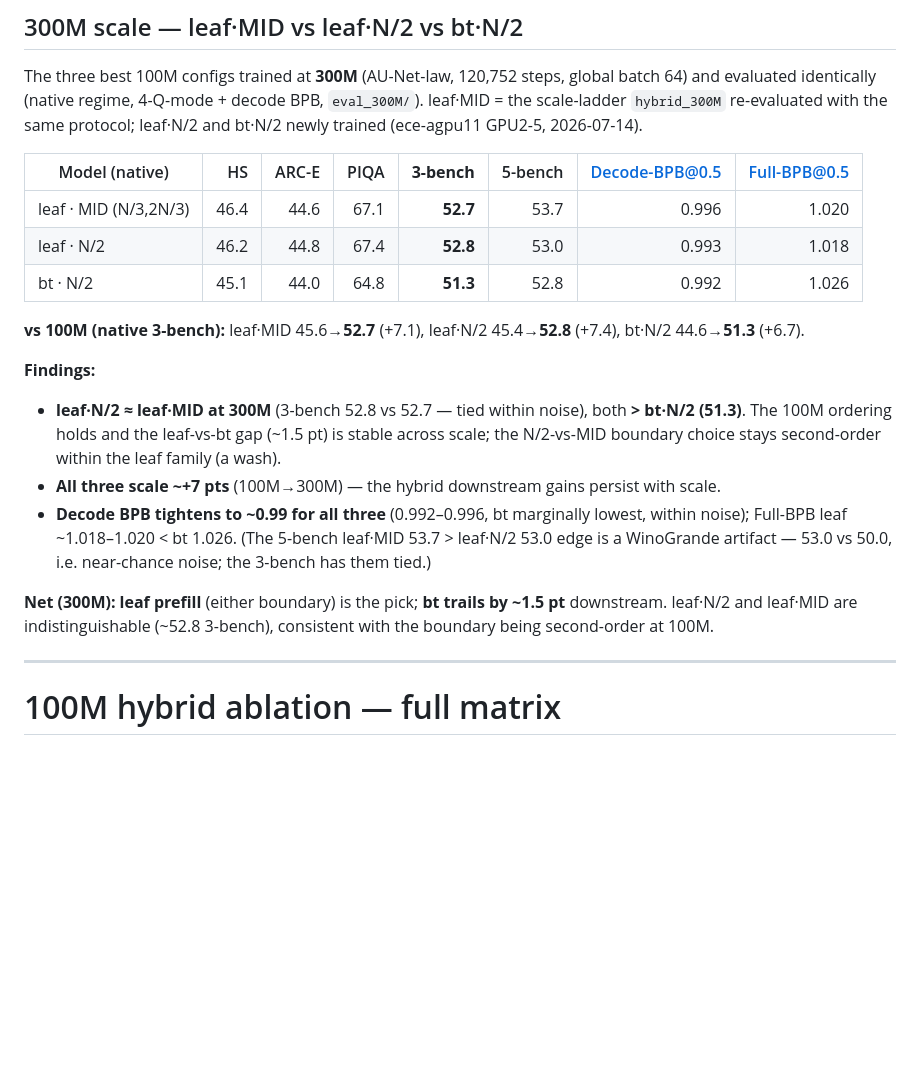
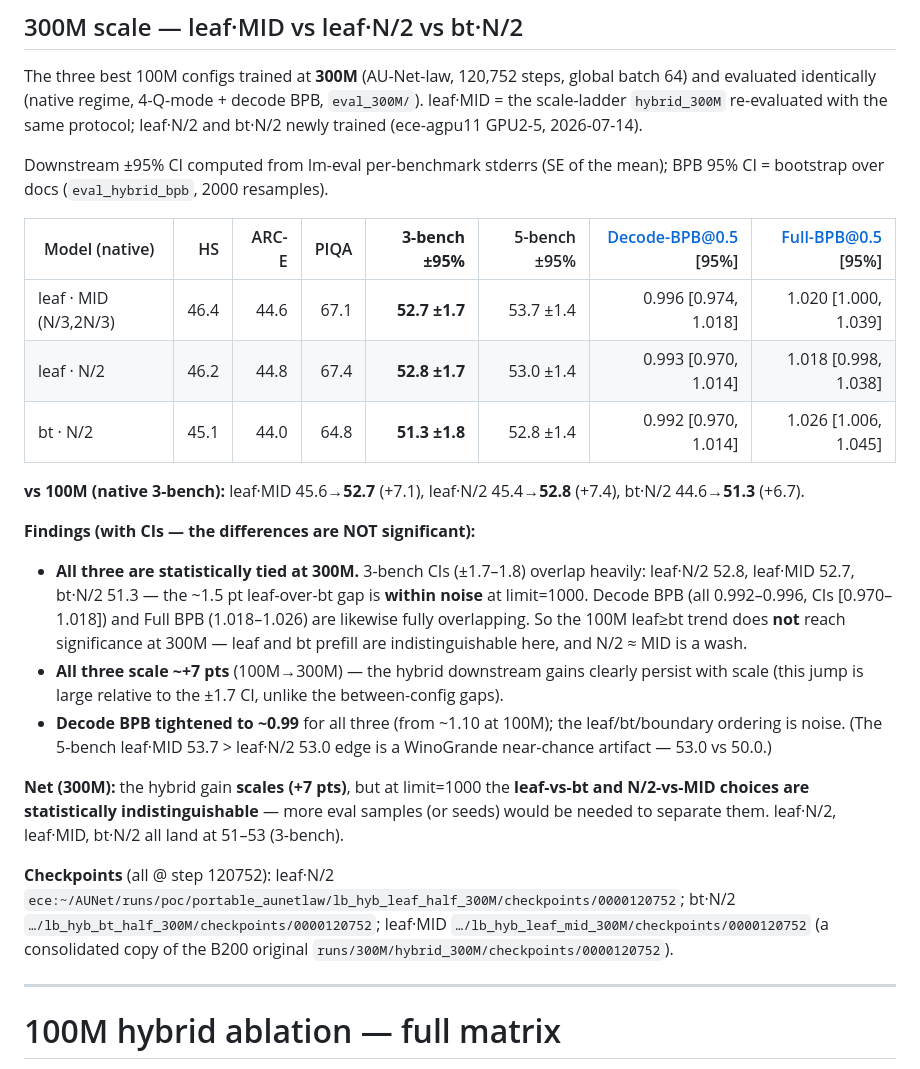
Before and after one commit to hyunW3/AUNet_reproduce, a Markdown page: reports/leaderboard_100M_hybrid_matrix.md, the part around the change. Rendered like a GitHub page; blank space fills up the shorter version.

Commit message:
docs: add 95% CIs to 300M 3-way — differences not significant
With CIs (downstream ±1.7-1.8 from lm-eval stderrs; BPB bootstrap), the three
300M configs are statistically tied: leaf·N/2 52.8, leaf·MID 52.7, bt·N/2 51.3
all overlap. The +7pt scale gain (100M→300M) IS large vs the CI, but leaf-vs-bt
and N/2-vs-MID are within noise at limit=1000. Added checkpoint paths.

```diff
--- a/reports/leaderboard_100M_hybrid_matrix.md
+++ b/reports/leaderboard_100M_hybrid_matrix.md
@@ -72,25 +72,34 @@ The three best 100M configs trained at **300M** (AU-Net-law, 120,752 steps, glob
 identically (native regime, 4-Q-mode + decode BPB, `eval_300M/`). leaf·MID = the scale-ladder `hybrid_300M`
 re-evaluated with the same protocol; leaf·N/2 and bt·N/2 newly trained (ece-agpu11 GPU2-5, 2026-07-14).
 
-| Model (native) | HS | ARC-E | PIQA | **3-bench** | 5-bench | Decode-BPB@0.5 | Full-BPB@0.5 |
+Downstream ±95% CI computed from lm-eval per-benchmark stderrs (SE of the mean); BPB 95% CI = bootstrap over
+docs (`eval_hybrid_bpb`, 2000 resamples).
+
+| Model (native) | HS | ARC-E | PIQA | **3-bench ±95%** | 5-bench ±95% | Decode-BPB@0.5 [95%] | Full-BPB@0.5 [95%] |
 |---|---:|---:|---:|---:|---:|---:|---:|
-| leaf · MID (N/3,2N/3) | 46.4 | 44.6 | 67.1 | **52.7** | 53.7 | 0.996 | 1.020 |
-| leaf · N/2 | 46.2 | 44.8 | 67.4 | **52.8** | 53.0 | 0.993 | 1.018 |
-| bt · N/2 | 45.1 | 44.0 | 64.8 | **51.3** | 52.8 | 0.992 | 1.026 |
+| leaf · MID (N/3,2N/3) | 46.4 | 44.6 | 67.1 | **52.7 ±1.7** | 53.7 ±1.4 | 0.996 [0.974, 1.018] | 1.020 [1.000, 1.039] |
+| leaf · N/2 | 46.2 | 44.8 | 67.4 | **52.8 ±1.7** | 53.0 ±1.4 | 0.993 [0.970, 1.014] | 1.018 [0.998, 1.038] |
+| bt · N/2 | 45.1 | 44.0 | 64.8 | **51.3 ±1.8** | 52.8 ±1.4 | 0.992 [0.970, 1.014] | 1.026 [1.006, 1.045] |
 
 **vs 100M (native 3-bench):** leaf·MID 45.6→**52.7** (+7.1), leaf·N/2 45.4→**52.8** (+7.4), bt·N/2 44.6→**51.3** (+6.7).
 
-**Findings:**
-- **leaf·N/2 ≈ leaf·MID at 300M** (3-bench 52.8 vs 52.7 — tied within noise), both **> bt·N/2 (51.3)**. The
-  100M ordering holds and the leaf-vs-bt gap (~1.5 pt) is stable across scale; the N/2-vs-MID boundary choice
-  stays second-order within the leaf family (a wash).
-- **All three scale ~+7 pts** (100M→300M) — the hybrid downstream gains persist with scale.
-- **Decode BPB tightens to ~0.99 for all three** (0.992–0.996, bt marginally lowest, within noise); Full-BPB
-  leaf ~1.018–1.020 < bt 1.026. (The 5-bench leaf·MID 53.7 > leaf·N/2 53.0 edge is a WinoGrande artifact —
-  53.0 vs 50.0, i.e. near-chance noise; the 3-bench has them tied.)
+**Findings (with CIs — the differences are NOT significant):**
+- **All three are statistically tied at 300M.** 3-bench CIs (±1.7–1.8) overlap heavily: leaf·N/2 52.8, leaf·MID
+  52.7, bt·N/2 51.3 — the ~1.5 pt leaf-over-bt gap is **within noise** at limit=1000. Decode BPB (all 0.992–0.996,
+  CIs [0.970–1.018]) and Full BPB (1.018–1.026) are likewise fully overlapping. So the 100M leaf≥bt trend does
+  **not** reach significance at 300M — leaf and bt prefill are indistinguishable here, and N/2 ≈ MID is a wash.
+- **All three scale ~+7 pts** (100M→300M) — the hybrid downstream gains clearly persist with scale (this jump
+  is large relative to the ±1.7 CI, unlike the between-config gaps).
+- **Decode BPB tightened to ~0.99** for all three (from ~1.10 at 100M); the leaf/bt/boundary ordering is noise.
+  (The 5-bench leaf·MID 53.7 > leaf·N/2 53.0 edge is a WinoGrande near-chance artifact — 53.0 vs 50.0.)
 
-**Net (300M):** **leaf prefill** (either boundary) is the pick; **bt trails by ~1.5 pt** downstream. leaf·N/2
-and leaf·MID are indistinguishable (~52.8 3-bench), consistent with the boundary being second-order at 100M.
+**Net (300M):** the hybrid gain **scales (+7 pts)**, but at limit=1000 the **leaf-vs-bt and N/2-vs-MID choices are
+statistically indistinguishable** — more eval samples (or seeds) would be needed to separate them. leaf·N/2, leaf·MID,
+bt·N/2 all land at 51–53 (3-bench).
+
+**Checkpoints** (all @ step 120752): leaf·N/2 `ece:~/AUNet/runs/poc/portable_aunetlaw/lb_hyb_leaf_half_300M/checkpoints/0000120752`;
+bt·N/2 `…/lb_hyb_bt_half_300M/checkpoints/0000120752`; leaf·MID `…/lb_hyb_leaf_mid_300M/checkpoints/0000120752`
+(a consolidated copy of the B200 original `runs/300M/hybrid_300M/checkpoints/0000120752`).
 
 
 ---
```
